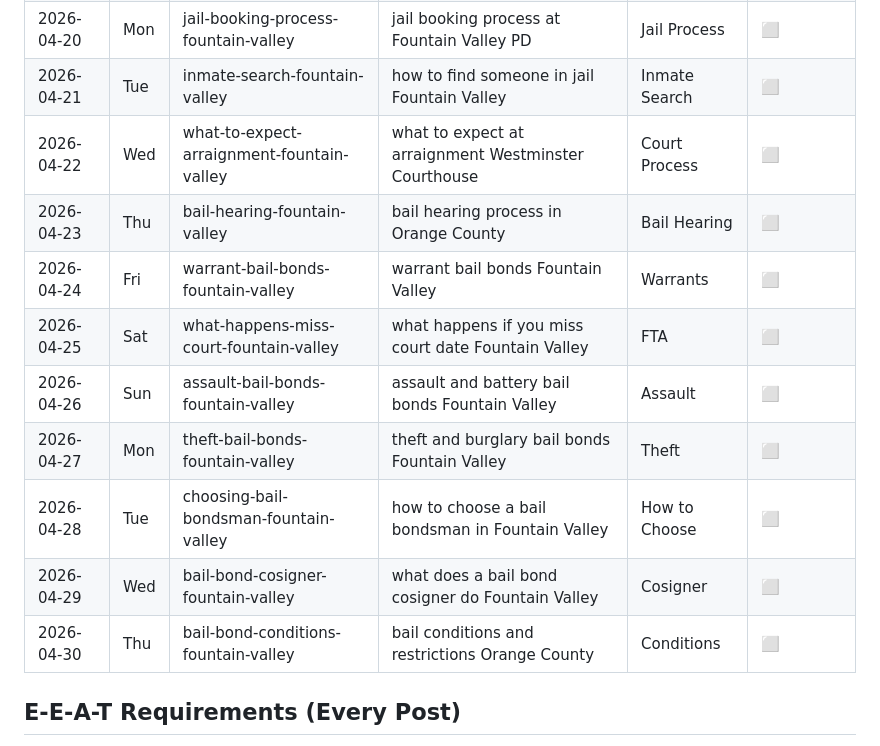
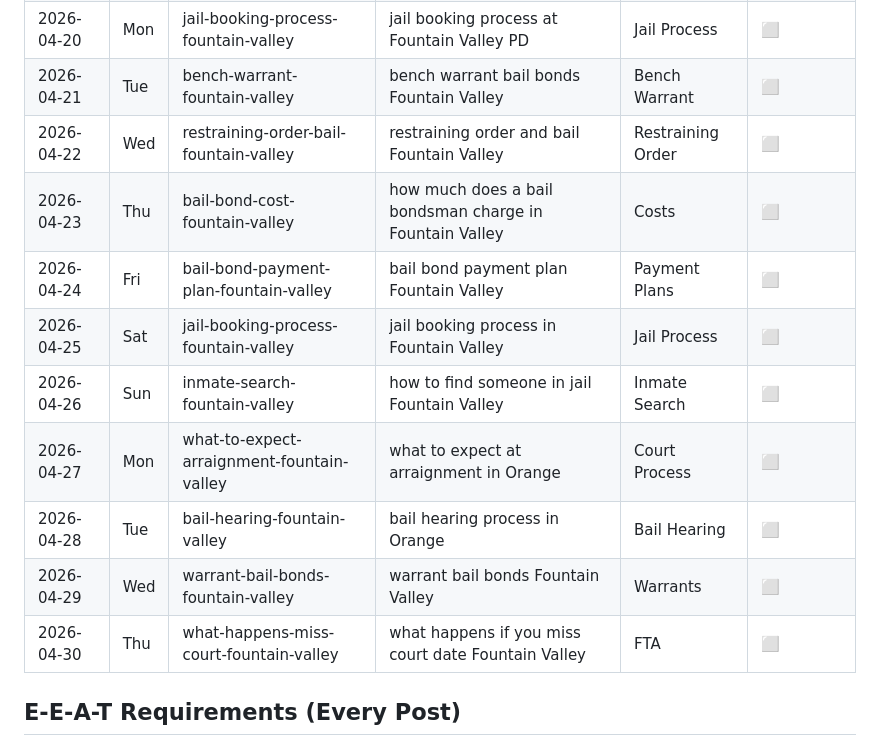
Before and after one commit to vitalradarai-source/fountainvalleybailbond, a Markdown page: blogs/april-calendar.md, the part around the change. Rendered like a GitHub page.

Commit message:
seo: stagger Apr 21-30 calendar (doorway-page risk mitigation)
Co-Authored-By: Claude Opus 4.7 <noreply@anthropic.com>

```diff
--- a/blogs/april-calendar.md
+++ b/blogs/april-calendar.md
@@ -33,16 +33,16 @@
 | 2026-04-18 | Sat | bail-bond-cost-fountain-valley | how much does a bail bondsman charge in Fountain Valley | Costs | ⬜ |
 | 2026-04-19 | Sun | bail-bond-payment-plan-fountain-valley | bail bond payment plan Fountain Valley | Payment Plans | ⬜ |
 | 2026-04-20 | Mon | jail-booking-process-fountain-valley | jail booking process at Fountain Valley PD | Jail Process | ⬜ |
-| 2026-04-21 | Tue | inmate-search-fountain-valley | how to find someone in jail Fountain Valley | Inmate Search | ⬜ |
-| 2026-04-22 | Wed | what-to-expect-arraignment-fountain-valley | what to expect at arraignment Westminster Courthouse | Court Process | ⬜ |
-| 2026-04-23 | Thu | bail-hearing-fountain-valley | bail hearing process in Orange County | Bail Hearing | ⬜ |
-| 2026-04-24 | Fri | warrant-bail-bonds-fountain-valley | warrant bail bonds Fountain Valley | Warrants | ⬜ |
-| 2026-04-25 | Sat | what-happens-miss-court-fountain-valley | what happens if you miss court date Fountain Valley | FTA | ⬜ |
-| 2026-04-26 | Sun | assault-bail-bonds-fountain-valley | assault and battery bail bonds Fountain Valley | Assault | ⬜ |
-| 2026-04-27 | Mon | theft-bail-bonds-fountain-valley | theft and burglary bail bonds Fountain Valley | Theft | ⬜ |
-| 2026-04-28 | Tue | choosing-bail-bondsman-fountain-valley | how to choose a bail bondsman in Fountain Valley | How to Choose | ⬜ |
-| 2026-04-29 | Wed | bail-bond-cosigner-fountain-valley | what does a bail bond cosigner do Fountain Valley | Cosigner | ⬜ |
-| 2026-04-30 | Thu | bail-bond-conditions-fountain-valley | bail conditions and restrictions Orange County | Conditions | ⬜ |
+| 2026-04-21 | Tue | bench-warrant-fountain-valley | bench warrant bail bonds Fountain Valley | Bench Warrant | ⬜ |
+| 2026-04-22 | Wed | restraining-order-bail-fountain-valley | restraining order and bail Fountain Valley | Restraining Order | ⬜ |
+| 2026-04-23 | Thu | bail-bond-cost-fountain-valley | how much does a bail bondsman charge in Fountain Valley | Costs | ⬜ |
+| 2026-04-24 | Fri | bail-bond-payment-plan-fountain-valley | bail bond payment plan Fountain Valley | Payment Plans | ⬜ |
+| 2026-04-25 | Sat | jail-booking-process-fountain-valley | jail booking process in Fountain Valley | Jail Process | ⬜ |
+| 2026-04-26 | Sun | inmate-search-fountain-valley | how to find someone in jail Fountain Valley | Inmate Search | ⬜ |
+| 2026-04-27 | Mon | what-to-expect-arraignment-fountain-valley | what to expect at arraignment in Orange | Court Process | ⬜ |
+| 2026-04-28 | Tue | bail-hearing-fountain-valley | bail hearing process in Orange | Bail Hearing | ⬜ |
+| 2026-04-29 | Wed | warrant-bail-bonds-fountain-valley | warrant bail bonds Fountain Valley | Warrants | ⬜ |
+| 2026-04-30 | Thu | what-happens-miss-court-fountain-valley | what happens if you miss court date Fountain Valley | FTA | ⬜ |
 
 ## E-E-A-T Requirements (Every Post)
 - Licensed bondsman perspective (Sean Plotkin, License #1K06080)
```
